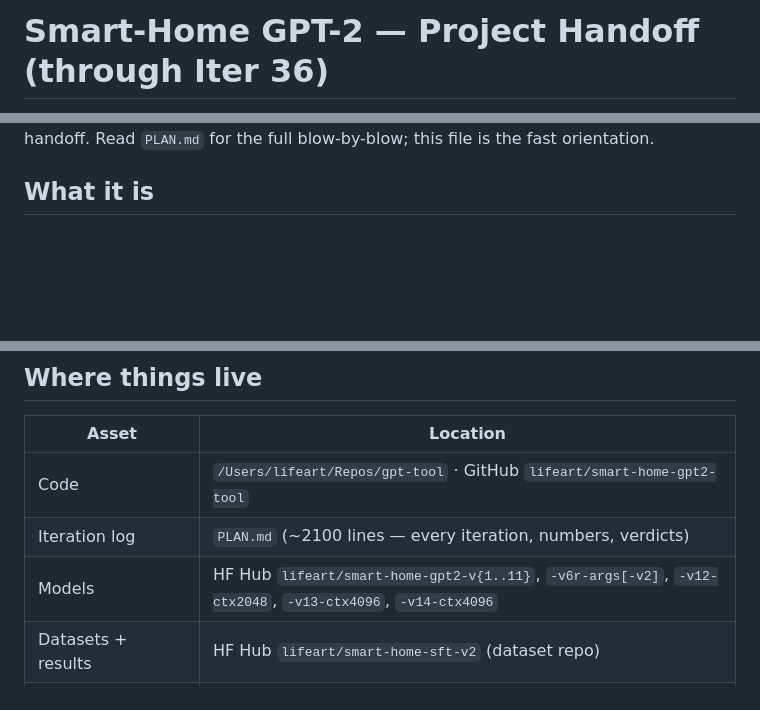
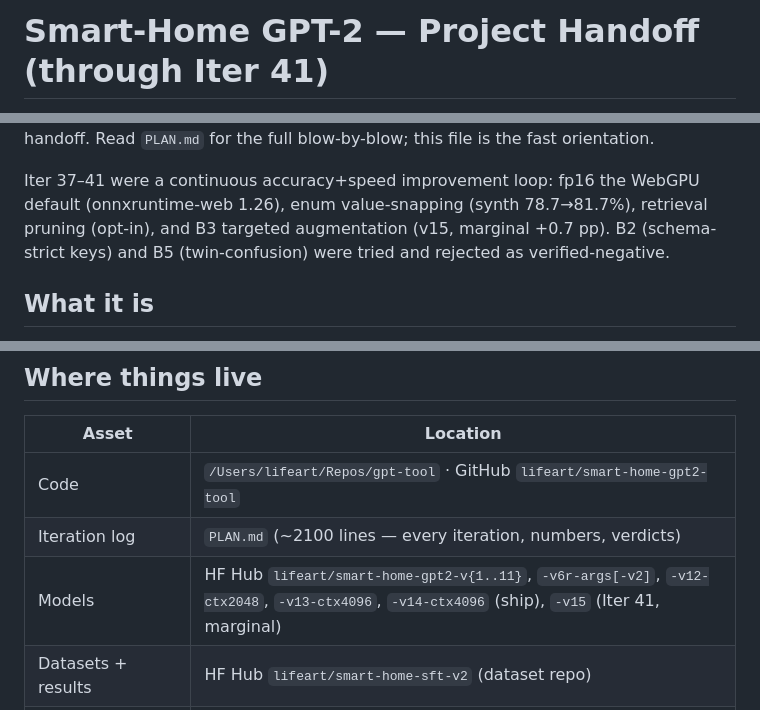
Before and after one commit to lifeart/smart-home-gpt2-tool, a Markdown page: HANDOFF.md, 3 parts joined by grey strips. Drawn GitHub-style; blank space fills up the shorter version.

Commit message:
HANDOFF: refresh through Iter 41 (improvement-loop summary)
Co-Authored-By: Claude Opus 4.7 <noreply@anthropic.com>

```diff
--- a/HANDOFF.md
+++ b/HANDOFF.md
@@ -1,2 +1,2 @@
-# Smart-Home GPT-2 — Project Handoff (through Iter 36)
+# Smart-Home GPT-2 — Project Handoff (through Iter 41)
 
@@ -4,5 +4,11 @@ Last updated end of the Iter 23–36 work block. This supersedes the earlier
 Iter-22 handoff. Read `PLAN.md` for the full blow-by-blow; this file is the
 fast orientation.
+
+Iter 37–41 were a continuous accuracy+speed improvement loop: fp16 the
+WebGPU default (onnxruntime-web 1.26), enum value-snapping (synth
+78.7→81.7%), retrieval pruning (opt-in), and B3 targeted augmentation
+(v15, marginal +0.7 pp). B2 (schema-strict keys) and B5 (twin-confusion)
+were tried and rejected as verified-negative.
 
 ## What it is
 
@@ -17,7 +23,7 @@ position-embedding table size.
 |---|---|
 | Code | `/Users/lifeart/Repos/gpt-tool` · GitHub `lifeart/smart-home-gpt2-tool` |
 | Iteration log | `PLAN.md` (~2100 lines — every iteration, numbers, verdicts) |
-| Models | HF Hub `lifeart/smart-home-gpt2-v{1..11}`, `-v6r-args[-v2]`, `-v12-ctx2048`, `-v13-ctx4096`, `-v14-ctx4096` |
+| Models | HF Hub `lifeart/smart-home-gpt2-v{1..11}`, `-v6r-args[-v2]`, `-v12-ctx2048`, `-v13-ctx4096`, `-v14-ctx4096` (ship), `-v15` (Iter 41, marginal) |
 | Datasets + results | HF Hub `lifeart/smart-home-sft-v2` (dataset repo) |
 | Browser demo | `web/` (Vite + transformers.js) — `cd web && npm run dev` → http://localhost:5173/ |
 | Training/bench scripts | `training/` |
```
Also changed, not shown: other parts of HANDOFF.md (+1 -1 lines).
